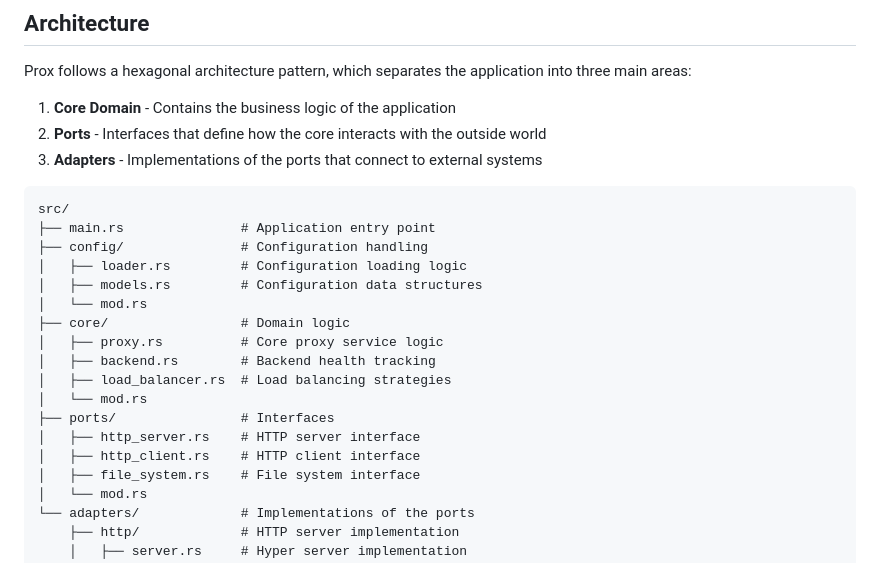
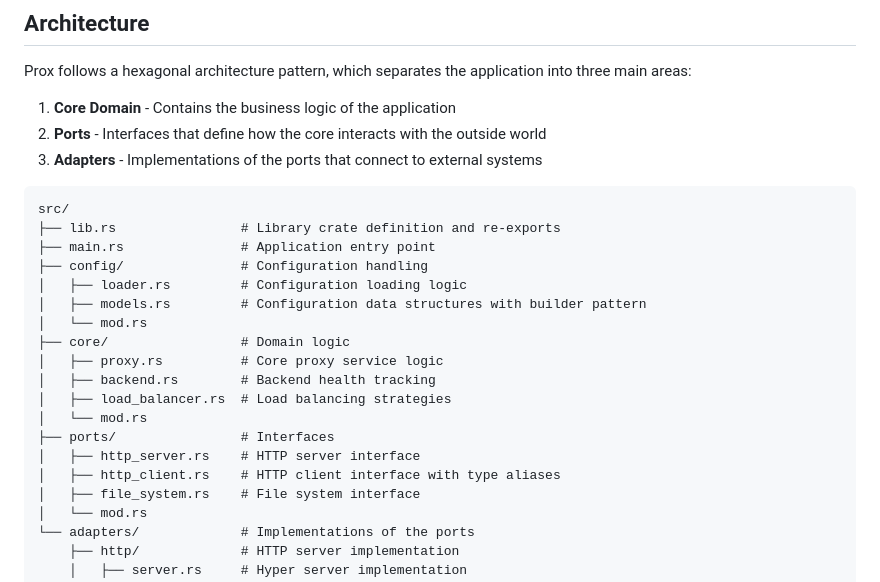
Before and after one commit to Chahine-tech/prox, a Markdown page: README.md, the part around the change printed below. Drawn GitHub-style.

Commit message:
docs: update README

````diff
--- a/README.md
+++ b/README.md
@@ -23,10 +23,11 @@ Prox follows a hexagonal architecture pattern, which separates the application i
 
 ```
 src/
+├── lib.rs                # Library crate definition and re-exports
 ├── main.rs               # Application entry point
 ├── config/               # Configuration handling
 │   ├── loader.rs         # Configuration loading logic
-│   ├── models.rs         # Configuration data structures
+│   ├── models.rs         # Configuration data structures with builder pattern
 │   └── mod.rs
 ├── core/                 # Domain logic
 │   ├── proxy.rs          # Core proxy service logic
@@ -35,7 +36,7 @@ src/
 │   └── mod.rs
 ├── ports/                # Interfaces
 │   ├── http_server.rs    # HTTP server interface
-│   ├── http_client.rs    # HTTP client interface
+│   ├── http_client.rs    # HTTP client interface with type aliases
 │   ├── file_system.rs    # File system interface
 │   └── mod.rs
 └── adapters/             # Implementations of the ports
````
Also changed, not shown: other parts of README.md (+1 -0 lines).
